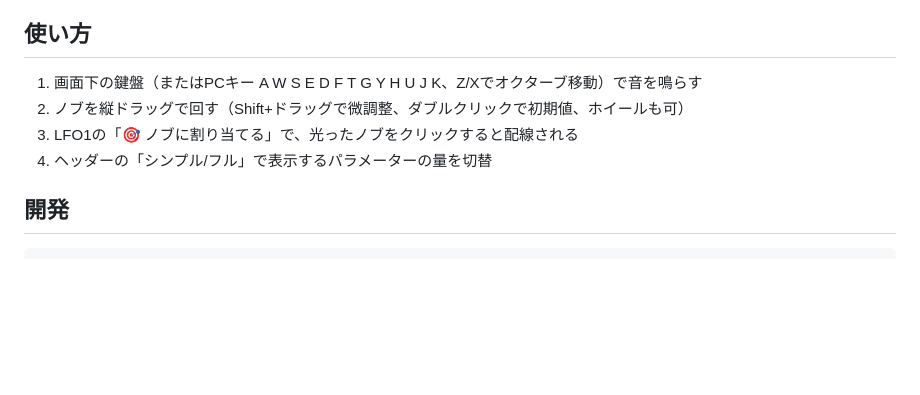
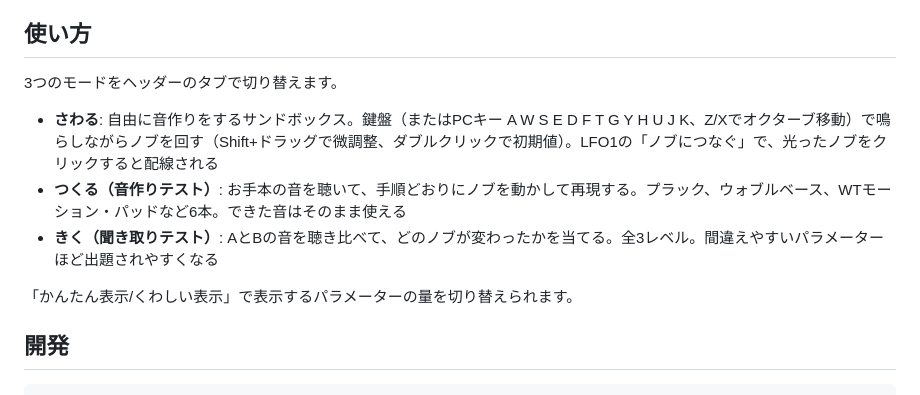
Before and after one commit to saitou-masayuki/synth-anatomy, a Markdown page: README.md, the part around the change. Rendered like a GitHub page; blank space fills up the shorter version.

Commit message:
READMEに3モード（さわる/つくる/きく）の説明を追記

```diff
--- a/README.md
+++ b/README.md
@@ -13,10 +13,13 @@
 
 ## 使い方
 
-1. 画面下の鍵盤（またはPCキー A W S E D F T G Y H U J K、Z/Xでオクターブ移動）で音を鳴らす
-2. ノブを縦ドラッグで回す（Shift+ドラッグで微調整、ダブルクリックで初期値、ホイールも可）
-3. LFO1の「🎯 ノブに割り当てる」で、光ったノブをクリックすると配線される
-4. ヘッダーの「シンプル/フル」で表示するパラメーターの量を切替
+3つのモードをヘッダーのタブで切り替えます。
+
+- **さわる**: 自由に音作りをするサンドボックス。鍵盤（またはPCキー A W S E D F T G Y H U J K、Z/Xでオクターブ移動）で鳴らしながらノブを回す（Shift+ドラッグで微調整、ダブルクリックで初期値）。LFO1の「ノブにつなぐ」で、光ったノブをクリックすると配線される
+- **つくる（音作りテスト）**: お手本の音を聴いて、手順どおりにノブを動かして再現する。プラック、ウォブルベース、WTモーション・パッドなど6本。できた音はそのまま使える
+- **きく（聞き取りテスト）**: AとBの音を聴き比べて、どのノブが変わったかを当てる。全3レベル。間違えやすいパラメーターほど出題されやすくなる
+
+「かんたん表示/くわしい表示」で表示するパラメーターの量を切り替えられます。
 
 ## 開発
 
```
